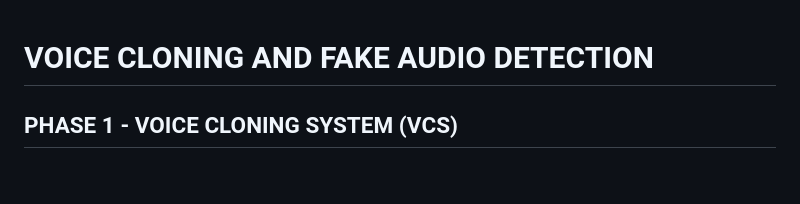
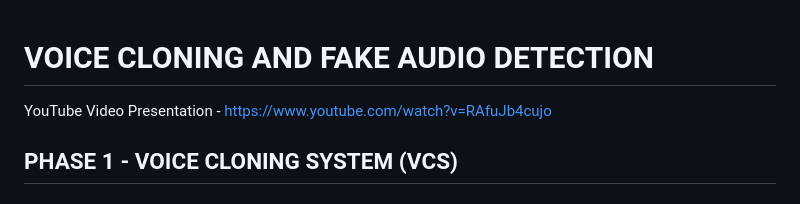
Before and after one commit to PrinceVerma04/CNN-based-Fake-Audio-detection-with-Web-interface, a Markdown page: README.md, the part around the change. Drawn GitHub-style.

```diff
--- a/README.md
+++ b/README.md
@@ -1,4 +1,6 @@
 # VOICE CLONING AND FAKE AUDIO DETECTION
+
+YouTube Video Presentation - https://www.youtube.com/watch?v=RAfuJb4cujo
 
 ## PHASE 1 - VOICE CLONING SYSTEM (VCS)
 
```
